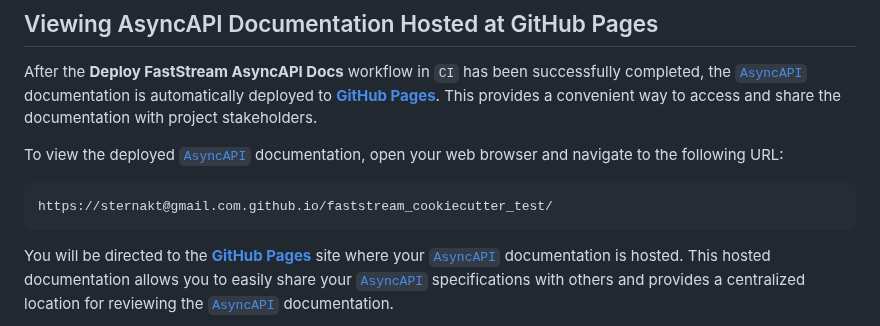
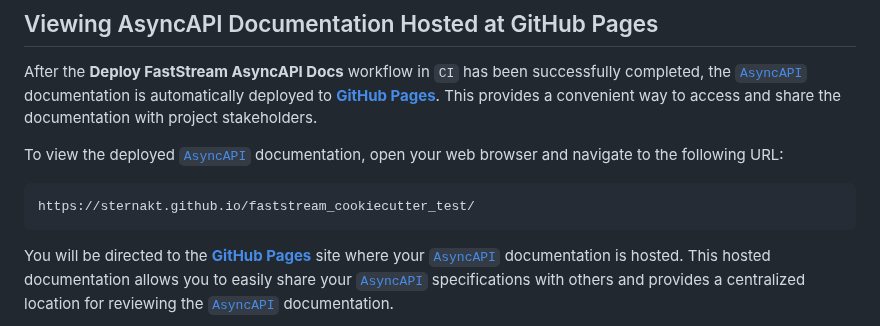
Before and after one commit to Sternakt/faststream_cookiecutter_test, a Markdown page: README.md, the part around the change. Drawn GitHub-style.

````diff
--- a/README.md
+++ b/README.md
@@ -171,7 +171,7 @@ After the **Deploy FastStream AsyncAPI Docs** workflow in `CI` has been successf
 To view the deployed [`AsyncAPI`](https://www.asyncapi.com/) documentation, open your web browser and navigate to the following URL:
 
 ```txt
-https://sternakt@gmail.com.github.io/faststream_cookiecutter_test/
+https://sternakt.github.io/faststream_cookiecutter_test/
 ```
 
 You will be directed to the [**GitHub Pages**](https://pages.github.com/) site where your [`AsyncAPI`](https://www.asyncapi.com/) documentation is hosted. This hosted documentation allows you to easily share your [`AsyncAPI`](https://www.asyncapi.com/) specifications with others and provides a centralized location for reviewing the [`AsyncAPI`](https://www.asyncapi.com/) documentation.
````
